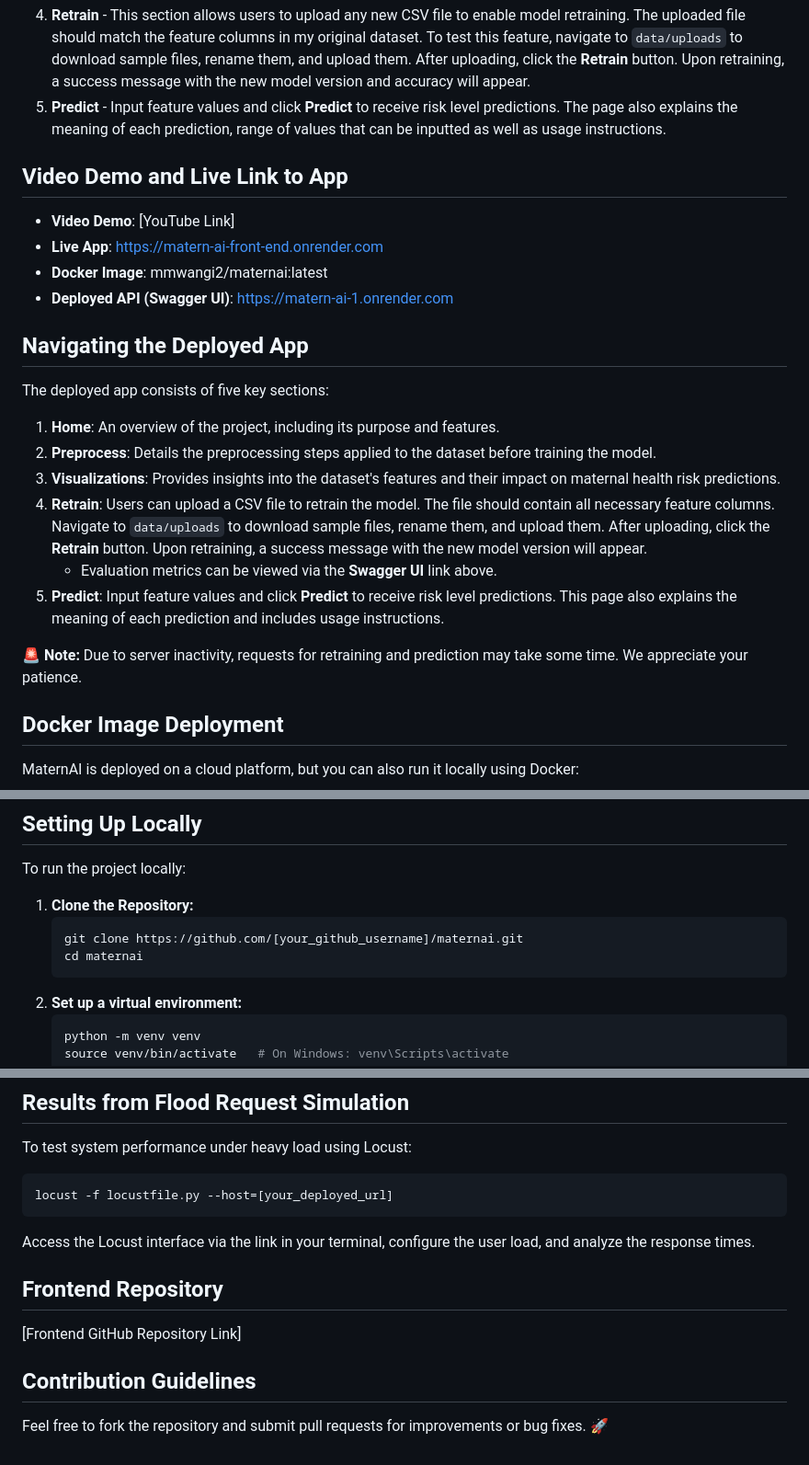
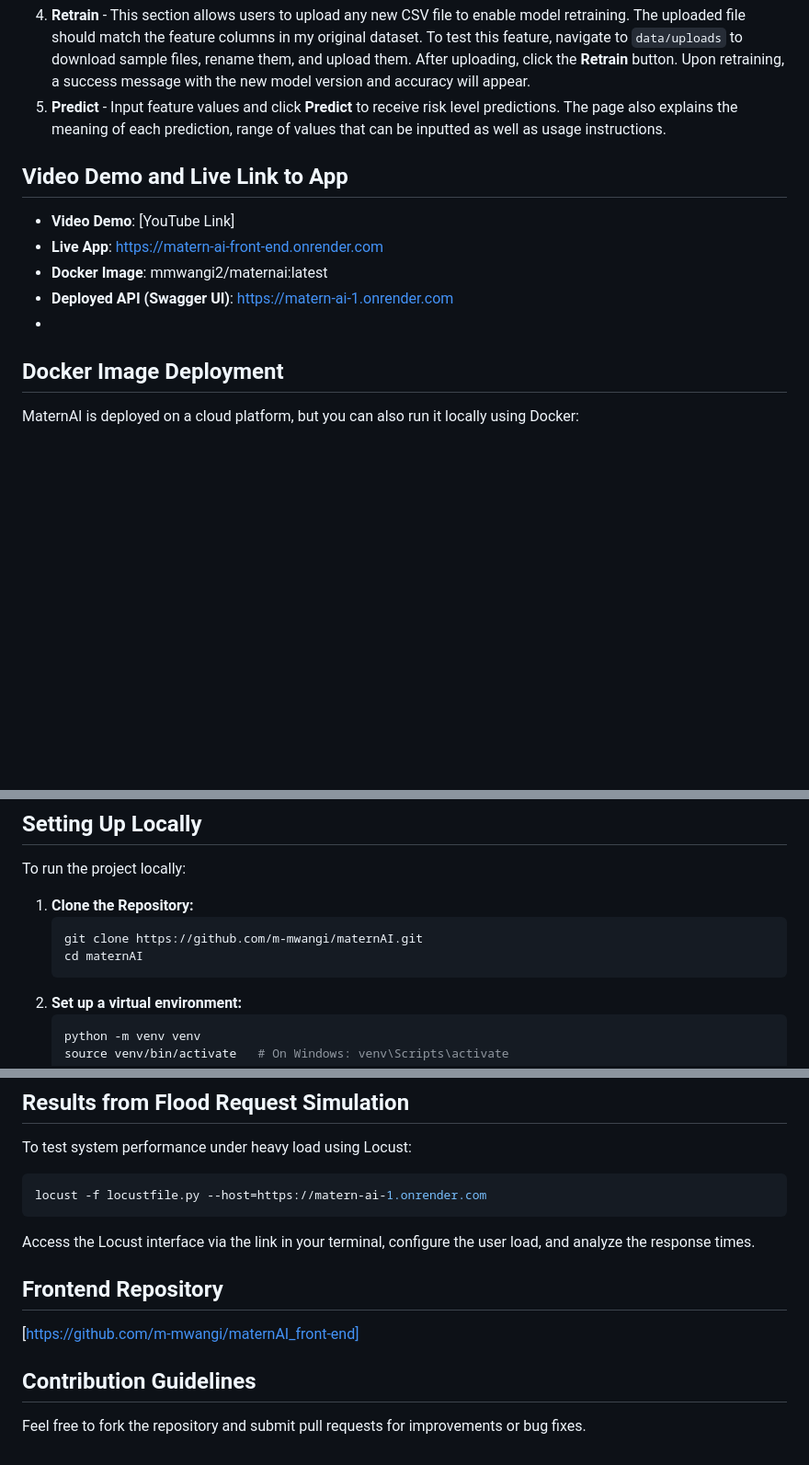
Before and after one commit to m-mwangi/maternAI, a Markdown page: README.md, 3 parts joined by grey strips. Shown at 92% size. Drawn GitHub-style; blank space fills up the shorter version.

````diff
--- a/README.md
+++ b/README.md
@@ -28,24 +28,12 @@ The web app consists of five key sections:
 4. **Retrain** - This section allows users to upload any new CSV file to enable model retraining. The uploaded file should match the feature columns in my original dataset. To test this feature, navigate to `data/uploads` to download sample files, rename them, and upload them. After uploading, click the **Retrain** button. Upon retraining, a success message with the new model version and accuracy will appear.
 5. **Predict** - Input feature values and click **Predict** to receive risk level predictions. The page also explains the meaning of each prediction, range of values that can be inputted as well as usage instructions.
 
-
 ## Video Demo and Live Link to App
 - **Video Demo**: [YouTube Link]
 - **Live App**: https://matern-ai-front-end.onrender.com
 - **Docker Image**: mmwangi2/maternai:latest
 - **Deployed API (Swagger UI)**: https://matern-ai-1.onrender.com
-
-## Navigating the Deployed App
-The deployed app consists of five key sections:
-
-1. **Home**: An overview of the project, including its purpose and features.
-2. **Preprocess**: Details the preprocessing steps applied to the dataset before training the model.
-3. **Visualizations**: Provides insights into the dataset's features and their impact on maternal health risk predictions.
-4. **Retrain**: Users can upload a CSV file to retrain the model. The file should contain all necessary feature columns. Navigate to `data/uploads` to download sample files, rename them, and upload them. After uploading, click the **Retrain** button. Upon retraining, a success message with the new model version will appear.
-   - Evaluation metrics can be viewed via the **Swagger UI** link above.
-5. **Predict**: Input feature values and click **Predict** to receive risk level predictions. This page also explains the meaning of each prediction and includes usage instructions.
-
-🚨 **Note:** Due to server inactivity, requests for retraining and prediction may take some time. We appreciate your patience.
+-
 
 ## Docker Image Deployment
 MaternAI is deployed on a cloud platform, but you can also run it locally using Docker:
@@ -68,8 +56,8 @@ To run the project locally:
 
 1. **Clone the Repository:**
    ```bash
-   git clone https://github.com/[your_github_username]/maternai.git
-   cd maternai
+   git clone https://github.com/m-mwangi/maternAI.git
+   cd maternAI
    ```
 2. **Set up a virtual environment:**
    ```bash
@@ -114,12 +102,12 @@ Open the notebook from the Jupyter interface.
 ## Results from Flood Request Simulation
 To test system performance under heavy load using Locust:
 ```bash
-locust -f locustfile.py --host=[your_deployed_url]
+locust -f locustfile.py --host=https://matern-ai-1.onrender.com
 ```
 Access the Locust interface via the link in your terminal, configure the user load, and analyze the response times.
 
 ## Frontend Repository
-[Frontend GitHub Repository Link]
+[https://github.com/m-mwangi/maternAI_front-end]
 
 ## Contribution Guidelines
-Feel free to fork the repository and submit pull requests for improvements or bug fixes. 🚀
+Feel free to fork the repository and submit pull requests for improvements or bug fixes.
````
